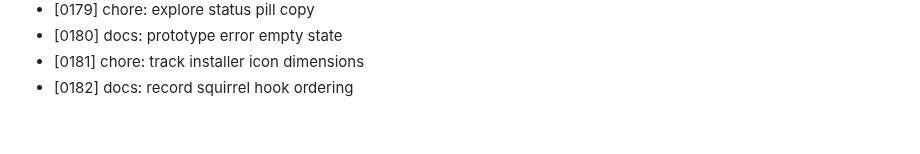
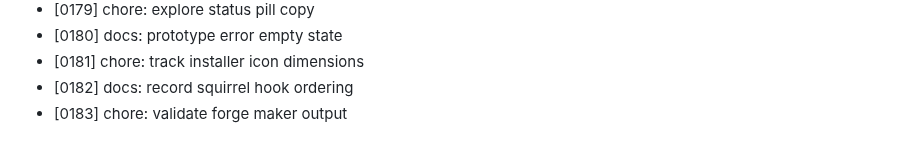
Before and after one commit to MuhammadAhmed43/Helm, a Markdown page: DEVLOG.md, the part around the change. Drawn GitHub-style.

Commit message:
chore: validate forge maker output

```diff
--- a/DEVLOG.md
+++ b/DEVLOG.md
@@ -182,3 +182,4 @@
 - [0180] docs: prototype error empty state
 - [0181] chore: track installer icon dimensions
 - [0182] docs: record squirrel hook ordering
+- [0183] chore: validate forge maker output
```
